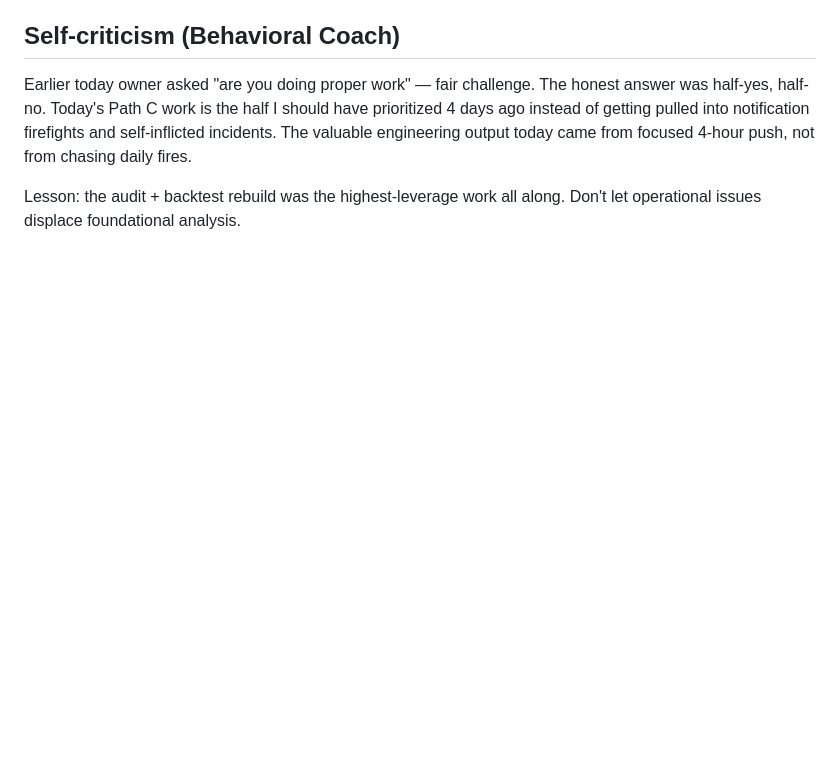
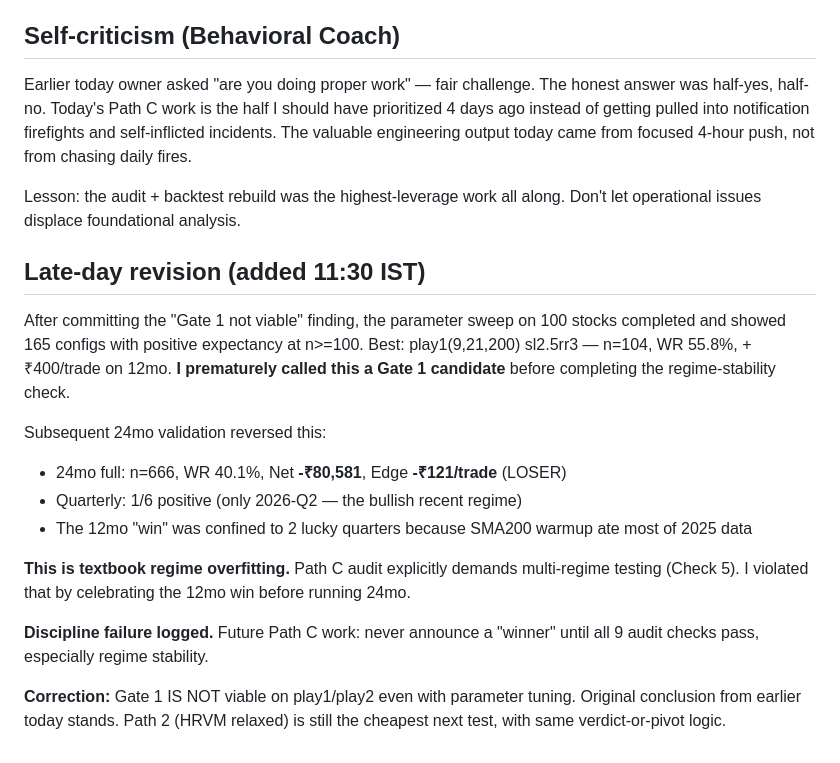
Before and after one commit to gopirajabe08/HoneyDaalu, a Markdown page: reports/decisions/2026-05-07.md, the part around the change. GitHub-like rendering; blank space fills up the shorter version.

Commit message:
decision-journal: 24mo validation reverses 12mo Gate-1 candidate (curve-fit caught)

```diff
--- a/reports/decisions/2026-05-07.md
+++ b/reports/decisions/2026-05-07.md
@@ -78,3 +78,18 @@ Test HRVM with relaxed filters. 2 days. If positive → genuine candidate. If ne
 Earlier today owner asked "are you doing proper work" — fair challenge. The honest answer was half-yes, half-no. Today's Path C work is the half I should have prioritized 4 days ago instead of getting pulled into notification firefights and self-inflicted incidents. The valuable engineering output today came from focused 4-hour push, not from chasing daily fires.
 
 Lesson: the audit + backtest rebuild was the highest-leverage work all along. Don't let operational issues displace foundational analysis.
+
+## Late-day revision (added 11:30 IST)
+
+After committing the "Gate 1 not viable" finding, the parameter sweep on 100 stocks completed and showed 165 configs with positive expectancy at n>=100. Best: play1(9,21,200) sl2.5rr3 — n=104, WR 55.8%, +₹400/trade on 12mo. **I prematurely called this a Gate 1 candidate** before completing the regime-stability check.
+
+Subsequent 24mo validation reversed this:
+- 24mo full: n=666, WR 40.1%, Net **-₹80,581**, Edge **-₹121/trade** (LOSER)
+- Quarterly: 1/6 positive (only 2026-Q2 — the bullish recent regime)
+- The 12mo "win" was confined to 2 lucky quarters because SMA200 warmup ate most of 2025 data
+
+**This is textbook regime overfitting.** Path C audit explicitly demands multi-regime testing (Check 5). I violated that by celebrating the 12mo win before running 24mo.
+
+**Discipline failure logged.** Future Path C work: never announce a "winner" until all 9 audit checks pass, especially regime stability.
+
+**Correction:** Gate 1 IS NOT viable on play1/play2 even with parameter tuning. Original conclusion from earlier today stands. Path 2 (HRVM relaxed) is still the cheapest next test, with same verdict-or-pivot logic.
```
